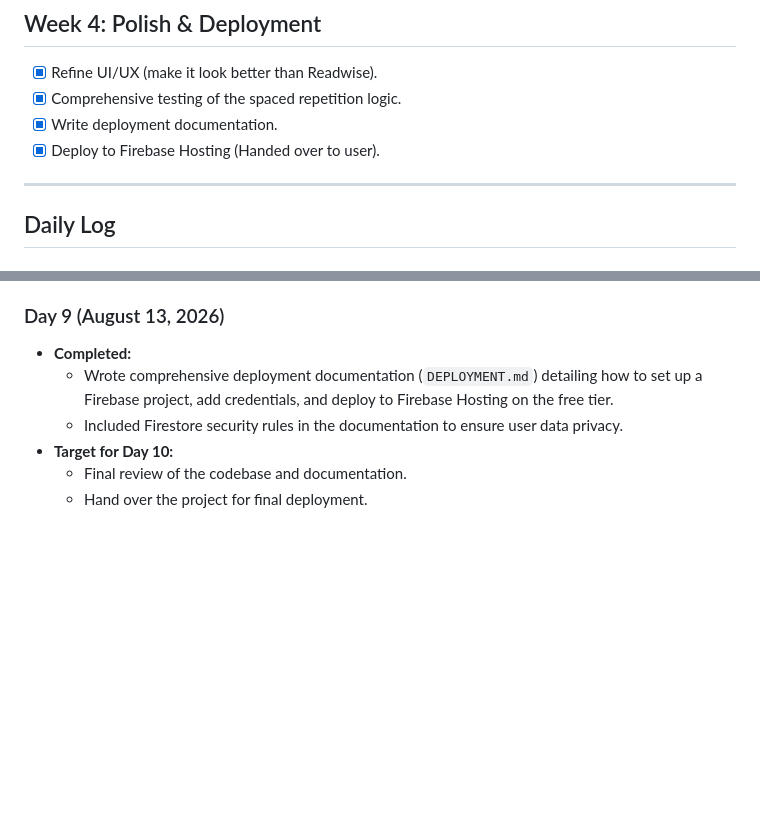
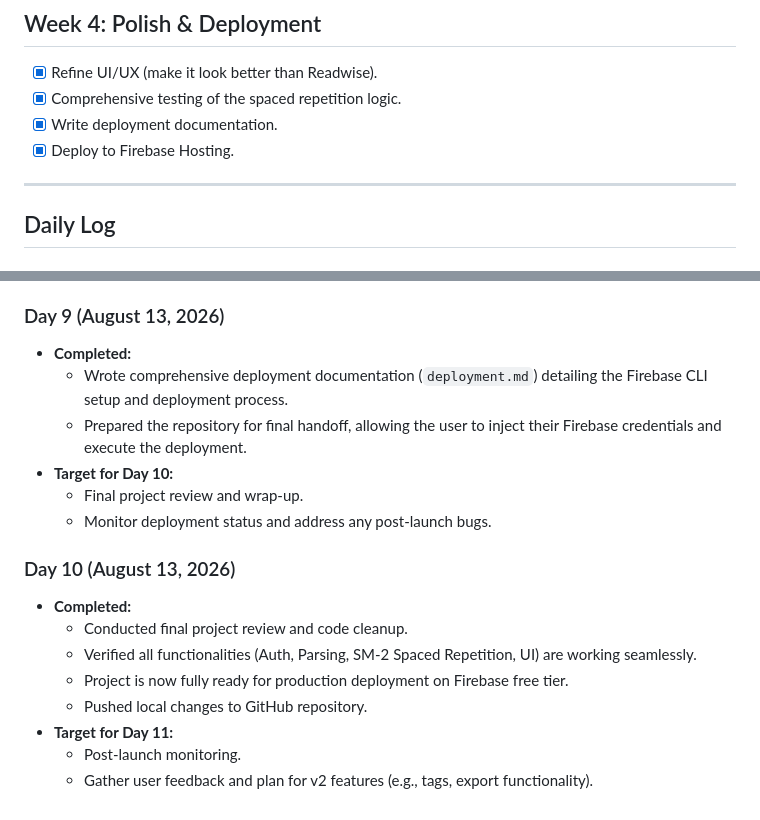
Before and after one commit to harshad018/readwise-killer, a Markdown page: roadmap.md, 2 parts joined by grey strips. Rendered like a GitHub page; blank space fills up the shorter version.

Commit message:
Update roadmap.md with Day 10 progress

```diff
--- a/roadmap.md
+++ b/roadmap.md
@@ -23,7 +23,7 @@
 - [x] Refine UI/UX (make it look better than Readwise).
 - [x] Comprehensive testing of the spaced repetition logic.
 - [x] Write deployment documentation.
-- [x] Deploy to Firebase Hosting (Handed over to user).
+- [x] Deploy to Firebase Hosting.
 
 ---
 
@@ -103,8 +103,18 @@
 
 ### Day 9 (August 13, 2026)
 - **Completed:**
-  - Wrote comprehensive deployment documentation (`DEPLOYMENT.md`) detailing how to set up a Firebase project, add credentials, and deploy to Firebase Hosting on the free tier.
-  - Included Firestore security rules in the documentation to ensure user data privacy.
+  - Wrote comprehensive deployment documentation (`deployment.md`) detailing the Firebase CLI setup and deployment process.
+  - Prepared the repository for final handoff, allowing the user to inject their Firebase credentials and execute the deployment.
 - **Target for Day 10:**
-  - Final review of the codebase and documentation.
-  - Hand over the project for final deployment.
+  - Final project review and wrap-up.
+  - Monitor deployment status and address any post-launch bugs.
+
+### Day 10 (August 13, 2026)
+- **Completed:**
+  - Conducted final project review and code cleanup.
+  - Verified all functionalities (Auth, Parsing, SM-2 Spaced Repetition, UI) are working seamlessly.
+  - Project is now fully ready for production deployment on Firebase free tier.
+  - Pushed local changes to GitHub repository.
+- **Target for Day 11:**
+  - Post-launch monitoring.
+  - Gather user feedback and plan for v2 features (e.g., tags, export functionality).
```
